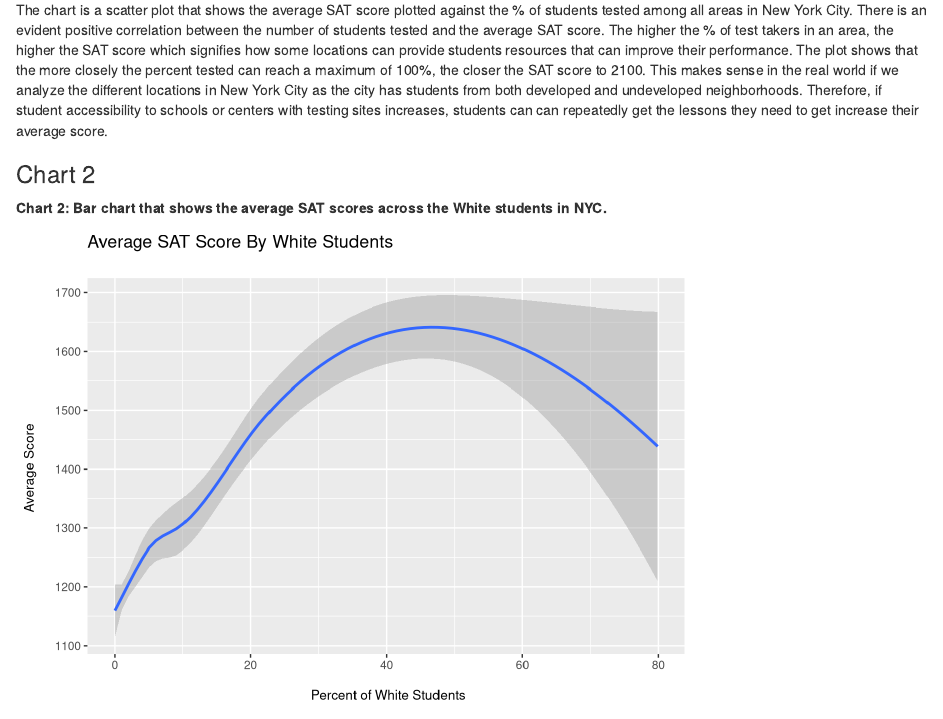
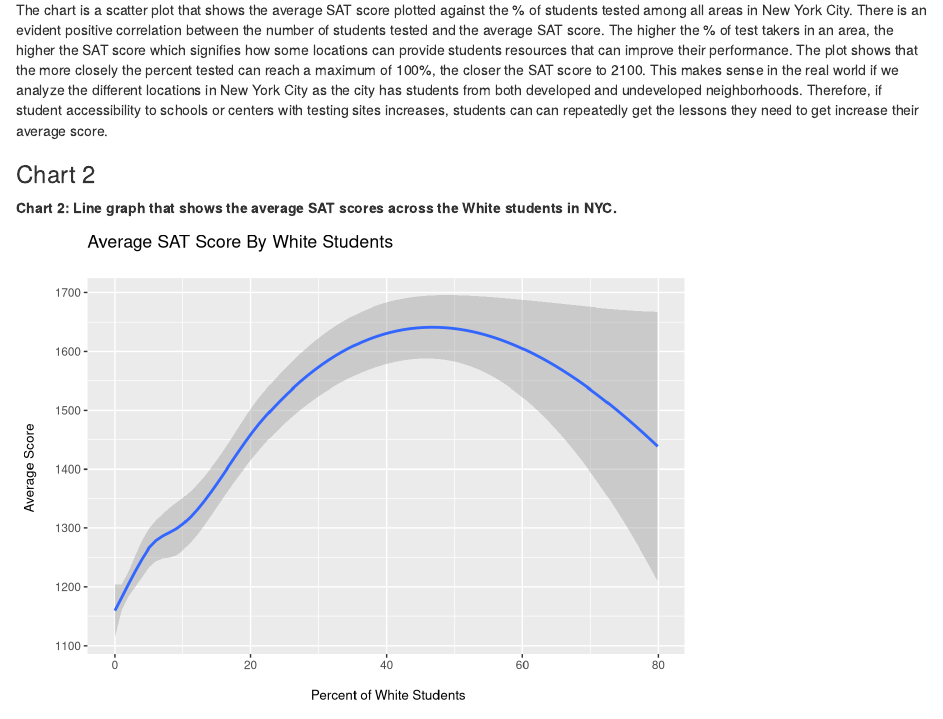
Before and after one commit to ErikOnsager/exploratory-analysis-ErikOnsager, an R Markdown document (index.Rmd): the page in a window 1100 px wide, from 4680 px down. Rendered offline with R 4.5, knitr and Pandoc, with nearby package versions.

Commit message:
Project Report

````diff
--- a/index.Rmd
+++ b/index.Rmd
@@ -95,7 +95,7 @@ The chart is a scatter plot that shows the average SAT score plotted against the
 
 ### Chart 2
 
-**Chart 2: Bar chart that shows the average SAT scores across the White students in NYC.**
+**Chart 2: Line graph that shows the average SAT scores across the White students in NYC.**
 ```{r, echo = FALSE, warning = FALSE, message=FALSE, code = readLines("chart2.R")}
 source("chart2.R")
 
````
Also changed, not shown: index.html.
